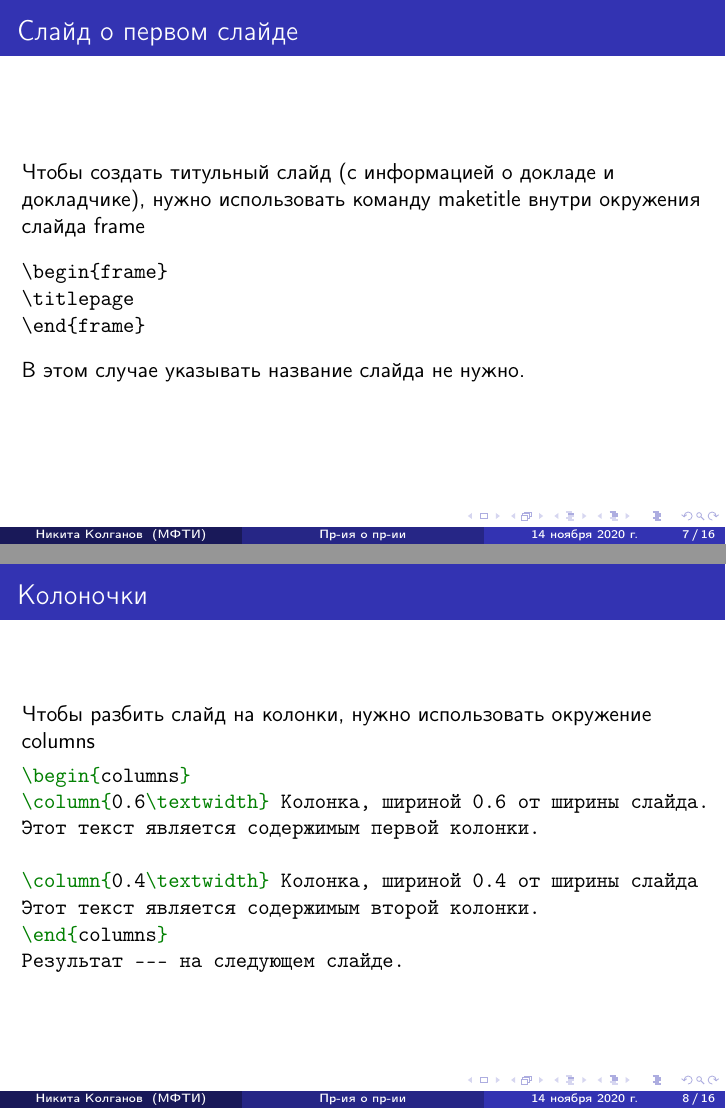
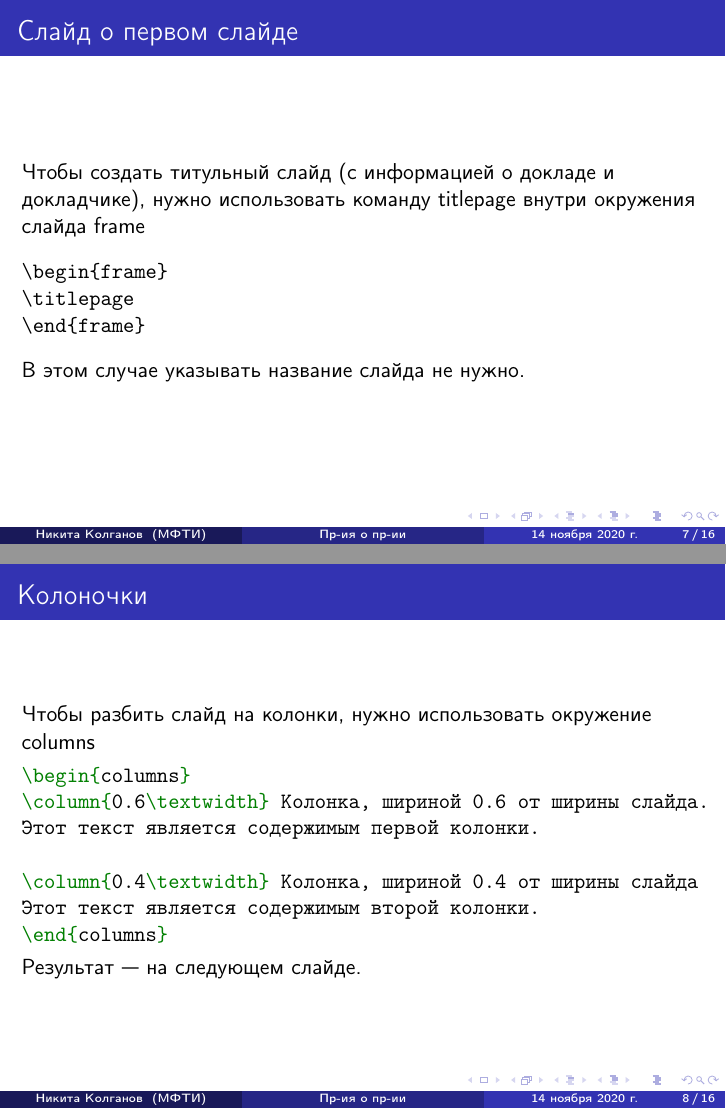
Before and after one commit to python-practice-b02-006/kolganov, LaTeX slides (latex/template.tex): pages 7 and 8 of 16, joined at a grey line. Compiled offline with pdfLaTeX.

Commit message:
Fix typos

```diff
--- a/latex/template.tex
+++ b/latex/template.tex
@@ -101,7 +101,7 @@ DISCLAIMER: Если вам не интересно, как и почему вс
 
 \begin{frame}[fragile]{Слайд о первом слайде}
 Чтобы создать титульный слайд (с информацией о докладе и докладчике),
- нужно использовать команду maketitle внутри окружения слайда frame
+ нужно использовать команду titlepage внутри окружения слайда frame
 \begin{verbatim}
 \begin{frame}
 \titlepage
@@ -119,8 +119,8 @@ DISCLAIMER: Если вам не интересно, как и почему вс
 \column{0.4\textwidth} Колонка, шириной 0.4 от ширины слайда
 Этот текст является содержимым второй колонки.
 \end{columns}
+\end{minted}
 Результат --- на следующем слайде.
-\end{minted}
 \end{frame}
 
 \begin{frame}[fragile]{Колоночки --- демонстрация}
```
Also changed, not shown: latex/template.pdf, latex/template.tex (2 more changed lines).
